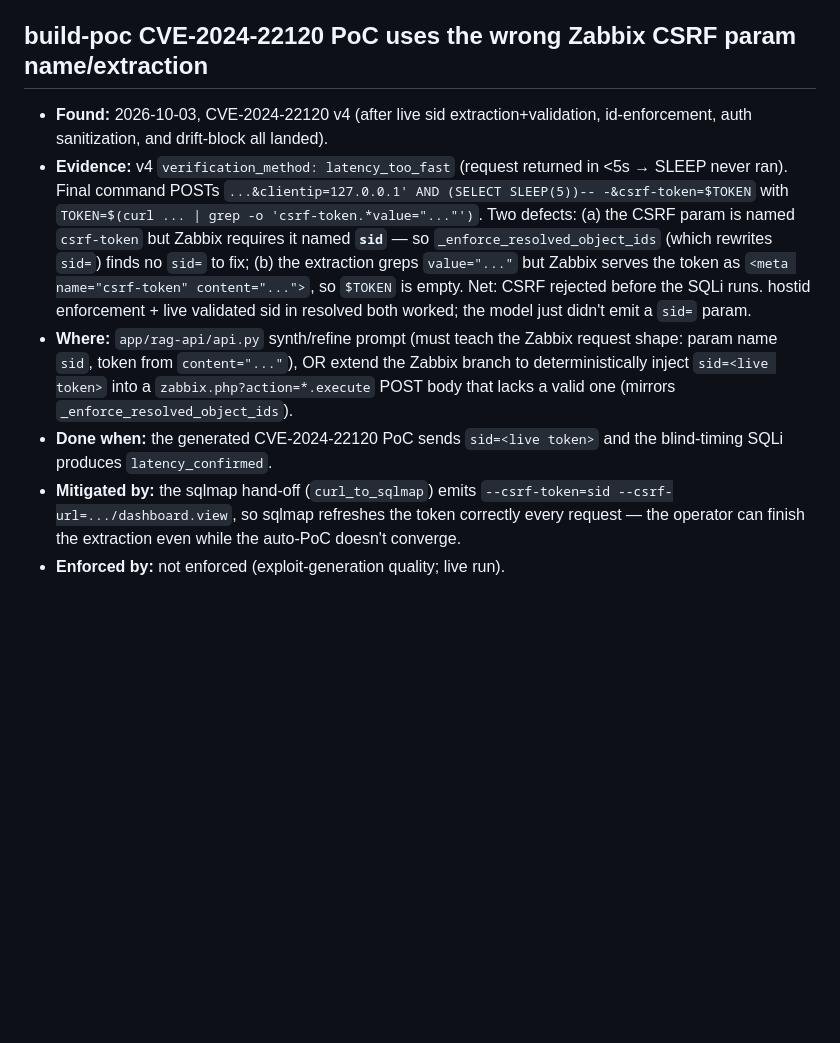
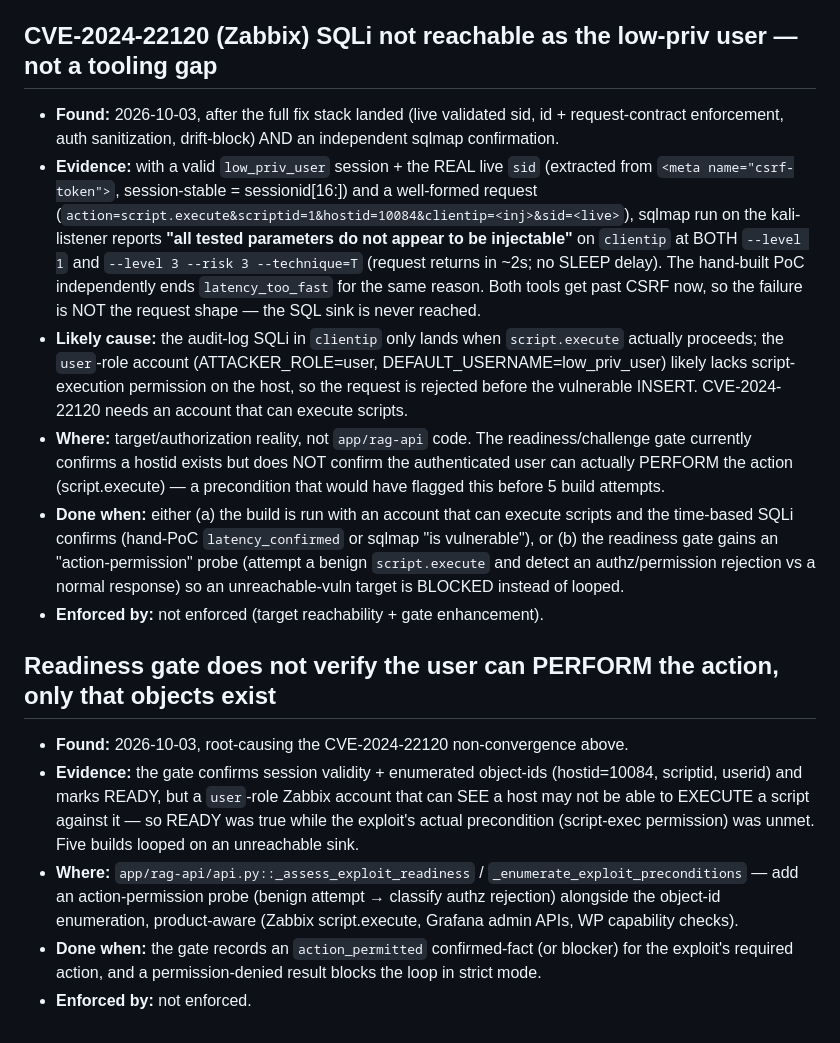
Before and after one commit to fd22vrsfpv-star/rag-scan-stack, a Markdown page: Docs/OPEN_ITEMS.md, the part around the change. GitHub-like rendering; blank space fills up the shorter version.

Commit message:
docs(open-items): CVE-2024-22120 is a reachability gap (low-priv user can't exec scripts), not tooling
Independent sqlmap confirmation (valid session + real static sid, level 1 AND
level 3/risk 3) reports clientip NOT injectable, request returns ~2s — matching
the hand-PoC's latency_too_fast. Both tools now get past CSRF, so the SQL sink is
simply never reached: the `user`-role account likely lacks script-execution
permission. Recorded as (1) a target reachability finding and (2) a readiness-
gate enhancement — the gate confirms objects exist but not that the user can
PERFORM the action, so it marked READY and looped on an unreachable vuln.

Co-Authored-By: Claude Opus 4.8 <noreply@anthropic.com>
Claude-Session: https://claude.ai/code/session_01Ru14GAxLrzuSav5NGvfFjJ

```diff
--- a/Docs/OPEN_ITEMS.md
+++ b/Docs/OPEN_ITEMS.md
@@ -176,10 +176,17 @@ approval path, gated behind an explicit policy flag (Tier 3).
 - **Likely fix:** reduce the active-scan footprint — scope the active scan to the authenticated area (/bank) rather than the whole tree, lower thread_per_host, cap max_scan_duration, and/or disable the ajax spider during the authenticated active scan; or give ZAP exclusive memory headroom. The authenticated crawl/seeding (the capability built this session) is unaffected and verified.
 - **Enforced by:** not enforced (live-scan/infra behavior).
 
-## build-poc CVE-2024-22120 PoC uses the wrong Zabbix CSRF param name/extraction
-- **Found:** 2026-10-03, CVE-2024-22120 v4 (after live sid extraction+validation, id-enforcement, auth sanitization, and drift-block all landed).
-- **Evidence:** v4 `verification_method: latency_too_fast` (request returned in <5s → SLEEP never ran). Final command POSTs `...&clientip=127.0.0.1' AND (SELECT SLEEP(5))-- -&csrf-token=$TOKEN` with `TOKEN=$(curl ... | grep -o 'csrf-token.*value="..."')`. Two defects: (a) the CSRF param is named `csrf-token` but Zabbix requires it named **`sid`** — so `_enforce_resolved_object_ids` (which rewrites `sid=`) finds no `sid=` to fix; (b) the extraction greps `value="..."` but Zabbix serves the token as `<meta name="csrf-token" content="...">`, so `$TOKEN` is empty. Net: CSRF rejected before the SQLi runs. hostid enforcement + live validated sid in resolved both worked; the model just didn't emit a `sid=` param.
-- **Where:** `app/rag-api/api.py` synth/refine prompt (must teach the Zabbix request shape: param name `sid`, token from `content="..."`), OR extend the Zabbix branch to deterministically inject `sid=<live token>` into a `zabbix.php?action=*.execute` POST body that lacks a valid one (mirrors `_enforce_resolved_object_ids`).
-- **Done when:** the generated CVE-2024-22120 PoC sends `sid=<live token>` and the blind-timing SQLi produces `latency_confirmed`.
-- **Mitigated by:** the sqlmap hand-off (`curl_to_sqlmap`) emits `--csrf-token=sid --csrf-url=.../dashboard.view`, so sqlmap refreshes the token correctly every request — the operator can finish the extraction even while the auto-PoC doesn't converge.
-- **Enforced by:** not enforced (exploit-generation quality; live run).
+## CVE-2024-22120 (Zabbix) SQLi not reachable as the low-priv user — not a tooling gap
+- **Found:** 2026-10-03, after the full fix stack landed (live validated sid, id + request-contract enforcement, auth sanitization, drift-block) AND an independent sqlmap confirmation.
+- **Evidence:** with a valid `low_priv_user` session + the REAL live `sid` (extracted from `<meta name="csrf-token">`, session-stable = sessionid[16:]) and a well-formed request (`action=script.execute&scriptid=1&hostid=10084&clientip=<inj>&sid=<live>`), sqlmap run on the kali-listener reports **"all tested parameters do not appear to be injectable"** on `clientip` at BOTH `--level 1` and `--level 3 --risk 3 --technique=T` (request returns in ~2s; no SLEEP delay). The hand-built PoC independently ends `latency_too_fast` for the same reason. Both tools get past CSRF now, so the failure is NOT the request shape — the SQL sink is never reached.
+- **Likely cause:** the audit-log SQLi in `clientip` only lands when `script.execute` actually proceeds; the `user`-role account (ATTACKER_ROLE=user, DEFAULT_USERNAME=low_priv_user) likely lacks script-execution permission on the host, so the request is rejected before the vulnerable INSERT. CVE-2024-22120 needs an account that can execute scripts.
+- **Where:** target/authorization reality, not `app/rag-api` code. The readiness/challenge gate currently confirms a hostid exists but does NOT confirm the authenticated user can actually PERFORM the action (script.execute) — a precondition that would have flagged this before 5 build attempts.
+- **Done when:** either (a) the build is run with an account that can execute scripts and the time-based SQLi confirms (hand-PoC `latency_confirmed` or sqlmap "is vulnerable"), or (b) the readiness gate gains an "action-permission" probe (attempt a benign `script.execute` and detect an authz/permission rejection vs a normal response) so an unreachable-vuln target is BLOCKED instead of looped.
+- **Enforced by:** not enforced (target reachability + gate enhancement).
+
+## Readiness gate does not verify the user can PERFORM the action, only that objects exist
+- **Found:** 2026-10-03, root-causing the CVE-2024-22120 non-convergence above.
+- **Evidence:** the gate confirms session validity + enumerated object-ids (hostid=10084, scriptid, userid) and marks READY, but a `user`-role Zabbix account that can SEE a host may not be able to EXECUTE a script against it — so READY was true while the exploit's actual precondition (script-exec permission) was unmet. Five builds looped on an unreachable sink.
+- **Where:** `app/rag-api/api.py::_assess_exploit_readiness` / `_enumerate_exploit_preconditions` — add an action-permission probe (benign attempt → classify authz rejection) alongside the object-id enumeration, product-aware (Zabbix script.execute, Grafana admin APIs, WP capability checks).
+- **Done when:** the gate records an `action_permitted` confirmed-fact (or blocker) for the exploit's required action, and a permission-denied result blocks the loop in strict mode.
+- **Enforced by:** not enforced.
```
